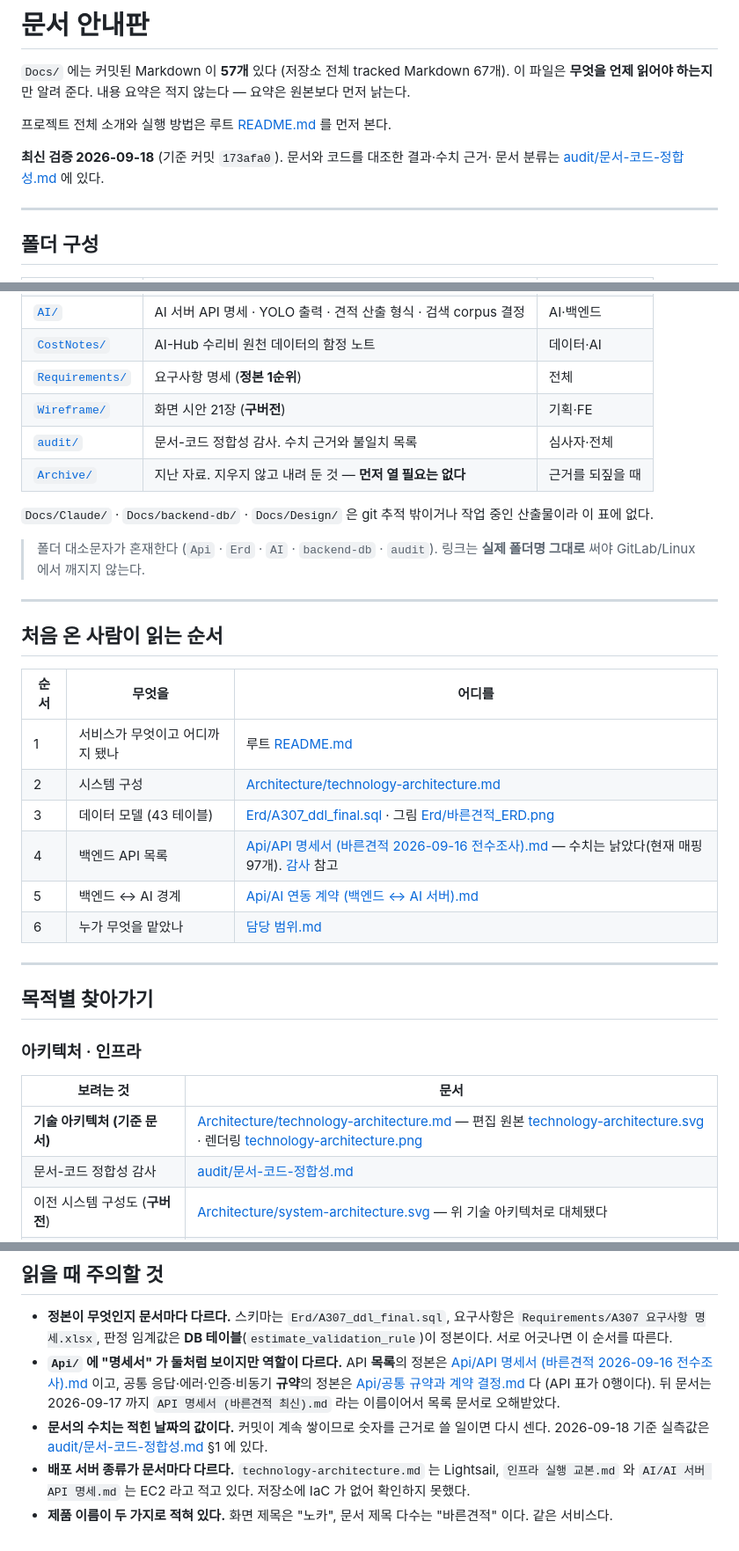
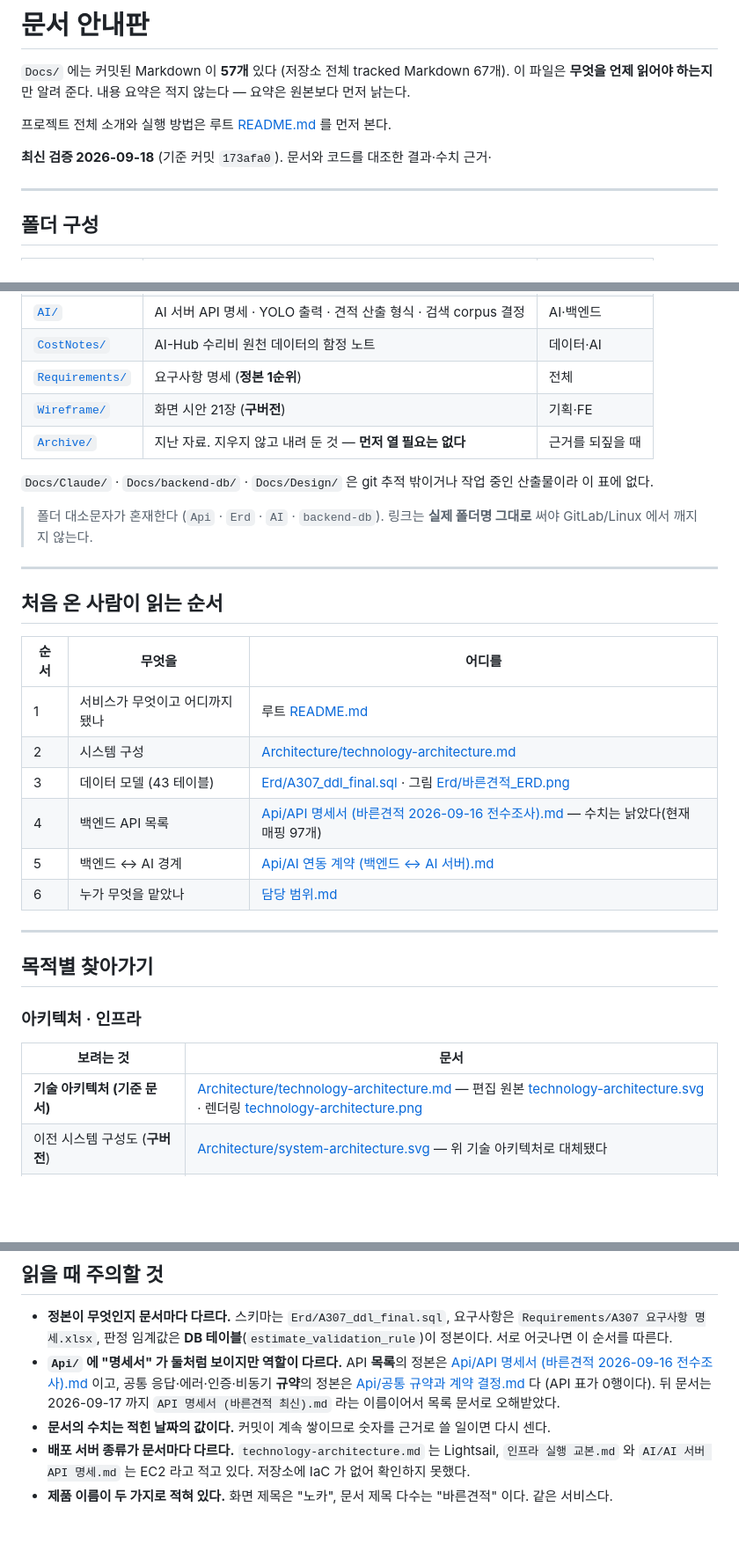
Before and after one commit to seoboyoung18/Noca, a Markdown page: Docs/README.md, 3 parts joined by grey strips. Shown at 88% size. Rendered like a GitHub page; blank space fills up the shorter version.

Commit message:
Docs: README 에서 저장소에 없는 감사 문서 링크를 제거한다 (S15P21A307-546)
문서-코드 정합성 감사는 작업 과정의 근거 자료라 저장소에 올리지 않기로 했다.
그런데 README 두 곳이 그 파일을 계속 가리키고 있어 develop 에서 8개 링크가
404 였다.

README.md 2곳, Docs/README.md 6곳을 정리했다. 링크만 끊는 것이 아니라 그
문서를 전제로 쓰인 문장도 함께 고쳤다 — "감사 §1 에 실측값이 있다" 처럼
읽는 사람이 열 수 없는 곳을 가리키던 문장이다.

두 파일의 상대 링크를 전수 검사해 깨진 곳이 없음을 확인했다.

Co-Authored-By: Claude Opus 5 <noreply@anthropic.com>

```diff
--- a/Docs/README.md
+++ b/Docs/README.md
@@ -7,7 +7,6 @@
 프로젝트 전체 소개와 실행 방법은 루트 [README.md](../README.md) 를 먼저 본다.
 
 **최신 검증 2026-09-18** (기준 커밋 `173afa0`). 문서와 코드를 대조한 결과·수치 근거·
-문서 분류는 [audit/문서-코드-정합성.md](<audit/문서-코드-정합성.md>) 에 있다.
 
 ---
 
@@ -23,13 +22,12 @@
 | [`CostNotes/`](CostNotes) | AI-Hub 수리비 원천 데이터의 함정 노트 | 데이터·AI |
 | [`Requirements/`](Requirements) | 요구사항 명세 (**정본 1순위**) | 전체 |
 | [`Wireframe/`](Wireframe) | 화면 시안 21장 (**구버전**) | 기획·FE |
-| [`audit/`](audit) | 문서-코드 정합성 감사. 수치 근거와 불일치 목록 | 심사자·전체 |
 | [`Archive/`](Archive) | 지난 자료. 지우지 않고 내려 둔 것 — **먼저 열 필요는 없다** | 근거를 되짚을 때 |
 
 `Docs/Claude/` · `Docs/backend-db/` · `Docs/Design/` 은 git 추적 밖이거나 작업 중인
 산출물이라 이 표에 없다.
 
-> 폴더 대소문자가 혼재한다 (`Api` · `Erd` · `AI` · `backend-db` · `audit`). 링크는
+> 폴더 대소문자가 혼재한다 (`Api` · `Erd` · `AI` · `backend-db`). 링크는
 > **실제 폴더명 그대로** 써야 GitLab/Linux 에서 깨지지 않는다.
 
 ---
@@ -41,7 +39,7 @@
 | 1 | 서비스가 무엇이고 어디까지 됐나 | 루트 [README.md](../README.md) |
 | 2 | 시스템 구성 | [Architecture/technology-architecture.md](<Architecture/technology-architecture.md>) |
 | 3 | 데이터 모델 (43 테이블) | [Erd/A307_ddl_final.sql](<Erd/A307_ddl_final.sql>) · 그림 [Erd/바른견적_ERD.png](<Erd/바른견적_ERD.png>) |
-| 4 | 백엔드 API 목록 | [Api/API 명세서 (바른견적 2026-09-16 전수조사).md](<Api/API 명세서 (바른견적 2026-09-16 전수조사).md>) — 수치는 낡았다(현재 매핑 97개). [감사](<audit/문서-코드-정합성.md>) 참고 |
+| 4 | 백엔드 API 목록 | [Api/API 명세서 (바른견적 2026-09-16 전수조사).md](<Api/API 명세서 (바른견적 2026-09-16 전수조사).md>) — 수치는 낡았다(현재 매핑 97개) |
 | 5 | 백엔드 ↔ AI 경계 | [Api/AI 연동 계약 (백엔드 ↔ AI 서버).md](<Api/AI 연동 계약 (백엔드 ↔ AI 서버).md>) |
 | 6 | 누가 무엇을 맡았나 | [담당 범위.md](<담당 범위.md>) |
 
@@ -54,7 +52,6 @@
 | 보려는 것 | 문서 |
 | --- | --- |
 | **기술 아키텍처 (기준 문서)** | [Architecture/technology-architecture.md](<Architecture/technology-architecture.md>) — 편집 원본 [technology-architecture.svg](<Architecture/technology-architecture.svg>) · 렌더링 [technology-architecture.png](<Architecture/technology-architecture.png>) |
-| 문서-코드 정합성 감사 | [audit/문서-코드-정합성.md](<audit/문서-코드-정합성.md>) |
 | 이전 시스템 구성도 (**구버전**) | [Architecture/system-architecture.svg](<Architecture/system-architecture.svg>) — 위 기술 아키텍처로 대체됐다 |
 | 서버·컨테이너를 실제로 띄우는 절차 | [Architecture/인프라 실행 교본.md](<Architecture/인프라 실행 교본.md>) |
 | 배포 전 점검 항목 | [Architecture/배포 준비 체크리스트.md](<Architecture/배포 준비 체크리스트.md>) |
@@ -139,7 +136,6 @@
   (API 표가 0행이다). 뒤 문서는 2026-09-17 까지 `API 명세서 (바른견적 최신).md` 라는 이름이어서
   목록 문서로 오해받았다.
 - **문서의 수치는 적힌 날짜의 값이다.** 커밋이 계속 쌓이므로 숫자를 근거로 쓸 일이면 다시 센다.
-  2026-09-18 기준 실측값은 [audit/문서-코드-정합성.md](<audit/문서-코드-정합성.md>) §1 에 있다.
 - **배포 서버 종류가 문서마다 다르다.** `technology-architecture.md` 는 Lightsail, `인프라 실행 교본.md` 와
   `AI/AI 서버 API 명세.md` 는 EC2 라고 적고 있다. 저장소에 IaC 가 없어 확인하지 못했다.
 - **제품 이름이 두 가지로 적혀 있다.** 화면 제목은 "노카", 문서 제목 다수는 "바른견적" 이다.
```
Also changed, not shown: README.md (+1 -2 lines).
